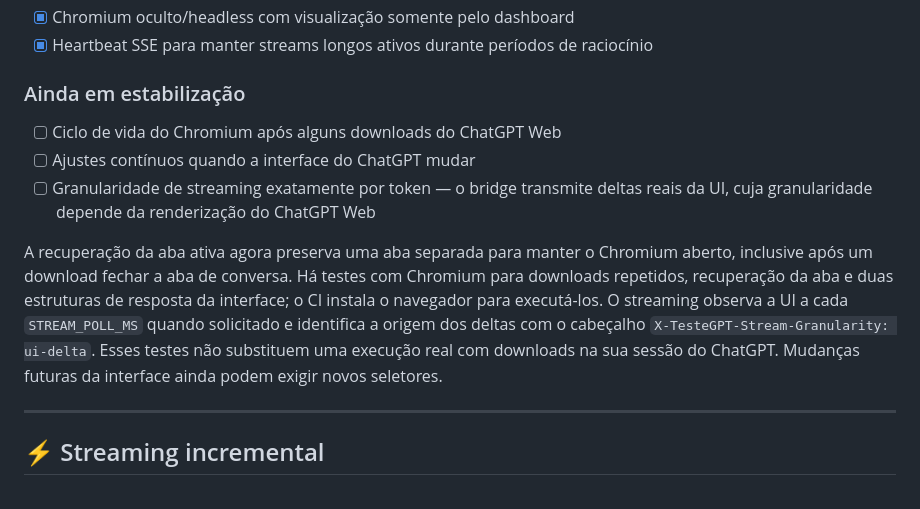
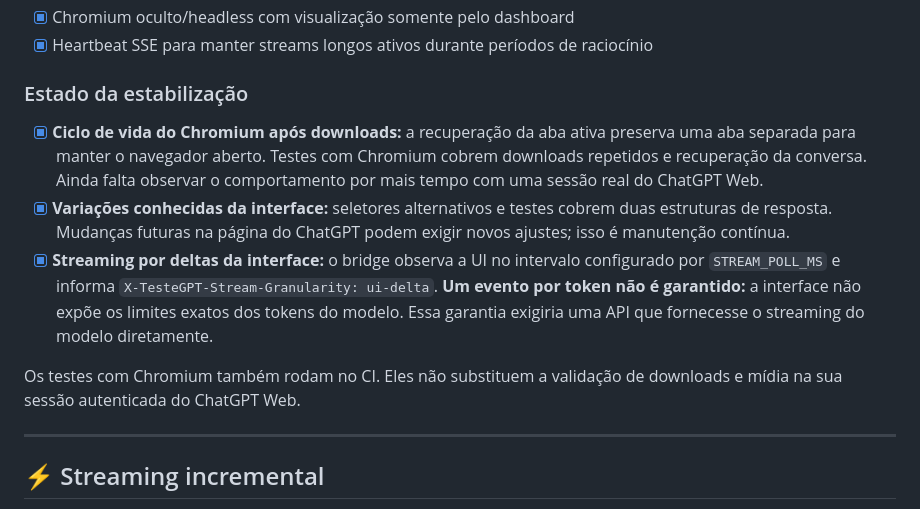
Before and after one commit to Jeffersonp2/chatgpt-web-bridge, a Markdown page: README.md, the part around the change. Rendered like a GitHub page.

Commit message:
docs: clarify stabilization status

```diff
--- a/README.md
+++ b/README.md
@@ -753,13 +753,13 @@ A tela remota usa um WebSocket protegido pelo mesmo cookie do dashboard. O `x11v
 - [x] Chromium oculto/headless com visualização somente pelo dashboard
 - [x] Heartbeat SSE para manter streams longos ativos durante períodos de raciocínio
 
-### Ainda em estabilização
+### Estado da estabilização
 
-- [ ] Ciclo de vida do Chromium após alguns downloads do ChatGPT Web
-- [ ] Ajustes contínuos quando a interface do ChatGPT mudar
-- [ ] Granularidade de streaming exatamente por token — o bridge transmite deltas reais da UI, cuja granularidade depende da renderização do ChatGPT Web
+- [x] **Ciclo de vida do Chromium após downloads:** a recuperação da aba ativa preserva uma aba separada para manter o navegador aberto. Testes com Chromium cobrem downloads repetidos e recuperação da conversa. Ainda falta observar o comportamento por mais tempo com uma sessão real do ChatGPT Web.
+- [x] **Variações conhecidas da interface:** seletores alternativos e testes cobrem duas estruturas de resposta. Mudanças futuras na página do ChatGPT podem exigir novos ajustes; isso é manutenção contínua.
+- [x] **Streaming por deltas da interface:** o bridge observa a UI no intervalo configurado por `STREAM_POLL_MS` e informa `X-TesteGPT-Stream-Granularity: ui-delta`. **Um evento por token não é garantido:** a interface não expõe os limites exatos dos tokens do modelo. Essa garantia exigiria uma API que fornecesse o streaming do modelo diretamente.
 
-A recuperação da aba ativa agora preserva uma aba separada para manter o Chromium aberto, inclusive após um download fechar a aba de conversa. Há testes com Chromium para downloads repetidos, recuperação da aba e duas estruturas de resposta da interface; o CI instala o navegador para executá-los. O streaming observa a UI a cada `STREAM_POLL_MS` quando solicitado e identifica a origem dos deltas com o cabeçalho `X-TesteGPT-Stream-Granularity: ui-delta`. Esses testes não substituem uma execução real com downloads na sua sessão do ChatGPT. Mudanças futuras da interface ainda podem exigir novos seletores.
+Os testes com Chromium também rodam no CI. Eles não substituem a validação de downloads e mídia na sua sessão autenticada do ChatGPT Web.
 
 ---
 
```
